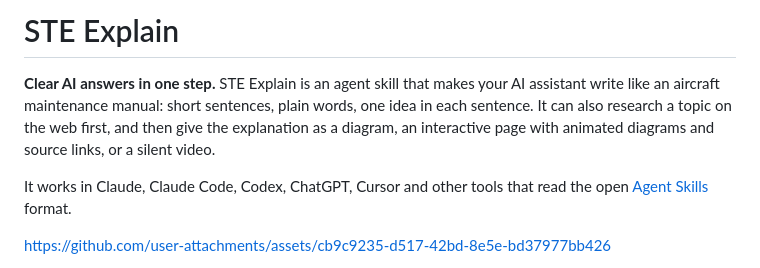
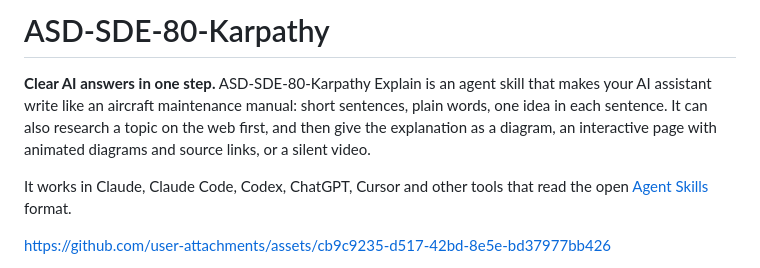
Before and after one commit to pasha1442/ASD-SDE-80-Karpathy, a Markdown page: README.md, the part around the change. GitHub-like rendering.

Commit message:
Rename STE Explain to ASD-SDE-80-Karpathy

```diff
--- a/README.md
+++ b/README.md
@@ -1,6 +1,6 @@
-# STE Explain
+# ASD-SDE-80-Karpathy
 
-**Clear AI answers in one step.** STE Explain is an agent skill that makes your AI assistant write like an aircraft maintenance manual: short sentences, plain words, one idea in each sentence. It can also research a topic on the web first, and then give the explanation as a diagram, an interactive page with animated diagrams and source links, or a silent video.
+**Clear AI answers in one step.** ASD-SDE-80-Karpathy Explain is an agent skill that makes your AI assistant write like an aircraft maintenance manual: short sentences, plain words, one idea in each sentence. It can also research a topic on the web first, and then give the explanation as a diagram, an interactive page with animated diagrams and source links, or a silent video.
 
 It works in Claude, Claude Code, Codex, ChatGPT, Cursor and other tools that read the open [Agent Skills](https://agentskills.io) format.
 
```
